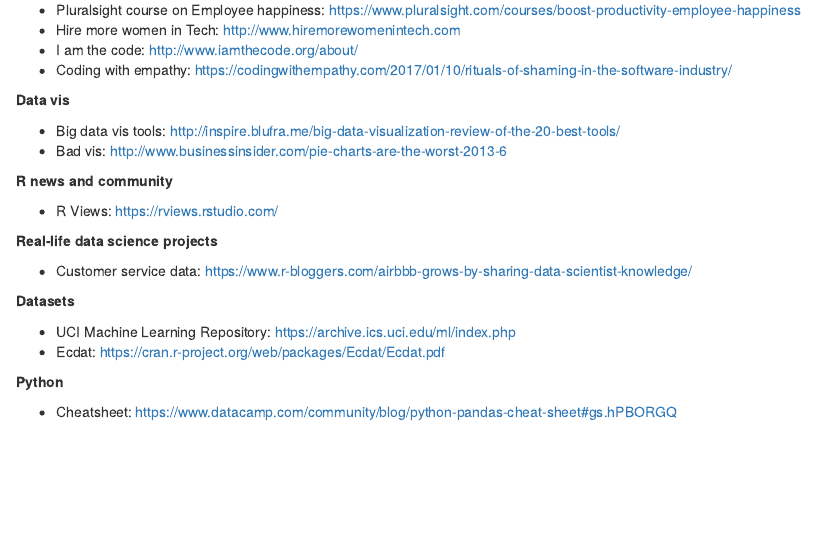
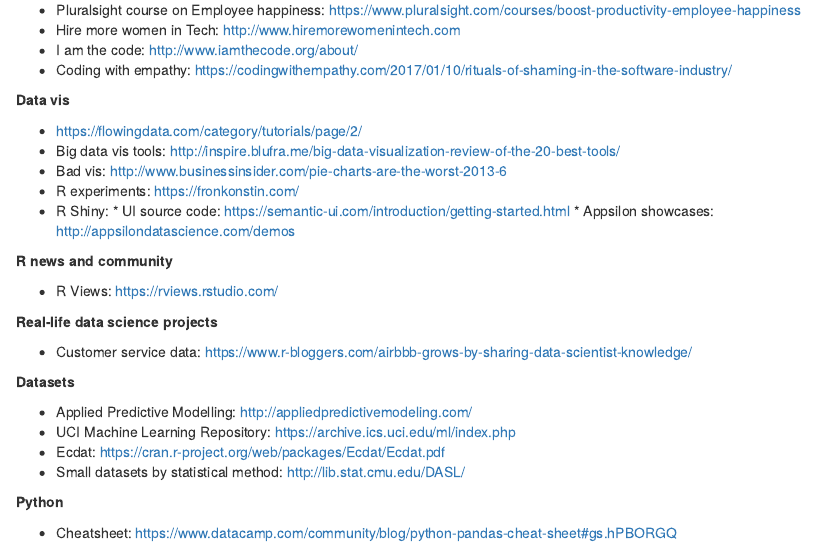
Before and after one commit to agrou/PocketLinks, an R Markdown document (Interesting_links.Rmd): the page in a window 1100 px wide, from 90 px down. Rendered offline with R 4.5, knitr and Pandoc, with nearby package versions.

Commit message:
updating some links for data vis and shiny

```diff
--- a/Interesting_links.Rmd
+++ b/Interesting_links.Rmd
@@ -11,8 +11,13 @@
 
 **Data vis**
 
+* https://flowingdata.com/category/tutorials/page/2/
 * Big data vis tools: http://inspire.blufra.me/big-data-visualization-review-of-the-20-best-tools/
 * Bad vis: http://www.businessinsider.com/pie-charts-are-the-worst-2013-6
+* R experiments: https://fronkonstin.com/
+* R Shiny:
+        * UI source code: https://semantic-ui.com/introduction/getting-started.html
+        * Appsilon showcases: http://appsilondatascience.com/demos
 
 **R news and community**
 
@@ -25,8 +30,10 @@
 
 **Datasets**
 
+* Applied Predictive Modelling: http://appliedpredictivemodeling.com/
 * UCI Machine Learning Repository: https://archive.ics.uci.edu/ml/index.php
 * Ecdat: https://cran.r-project.org/web/packages/Ecdat/Ecdat.pdf
+* Small datasets by statistical method: http://lib.stat.cmu.edu/DASL/
 
 
 **Python**
```
